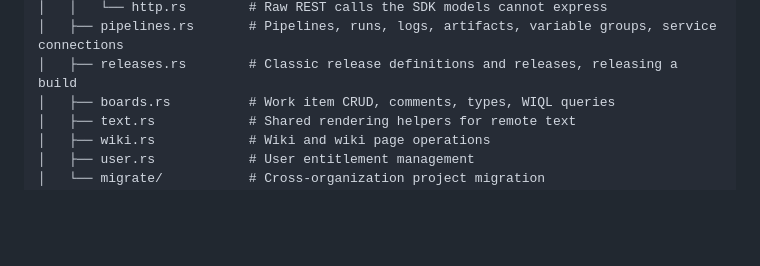
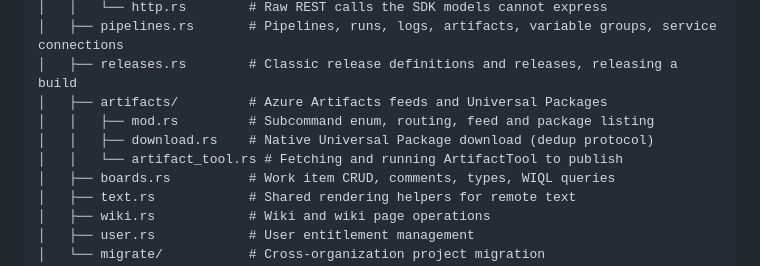
Before and after one commit to christianhelle/azdocli, a Markdown page: docs/web/project-structure.md, the part around the change. GitHub-like rendering; blank space fills up the shorter version.

Commit message:
Add the artifacts module to the project structure doc

```diff
--- a/docs/web/project-structure.md
+++ b/docs/web/project-structure.md
@@ -29,6 +29,10 @@ azdocli/
 │   │   └── http.rs        # Raw REST calls the SDK models cannot express
 │   ├── pipelines.rs       # Pipelines, runs, logs, artifacts, variable groups, service connections
 │   ├── releases.rs        # Classic release definitions and releases, releasing a build
+│   ├── artifacts/         # Azure Artifacts feeds and Universal Packages
+│   │   ├── mod.rs         # Subcommand enum, routing, feed and package listing
+│   │   ├── download.rs    # Native Universal Package download (dedup protocol)
+│   │   └── artifact_tool.rs # Fetching and running ArtifactTool to publish
 │   ├── boards.rs          # Work item CRUD, comments, types, WIQL queries
 │   ├── text.rs            # Shared rendering helpers for remote text
 │   ├── wiki.rs            # Wiki and wiki page operations
```
